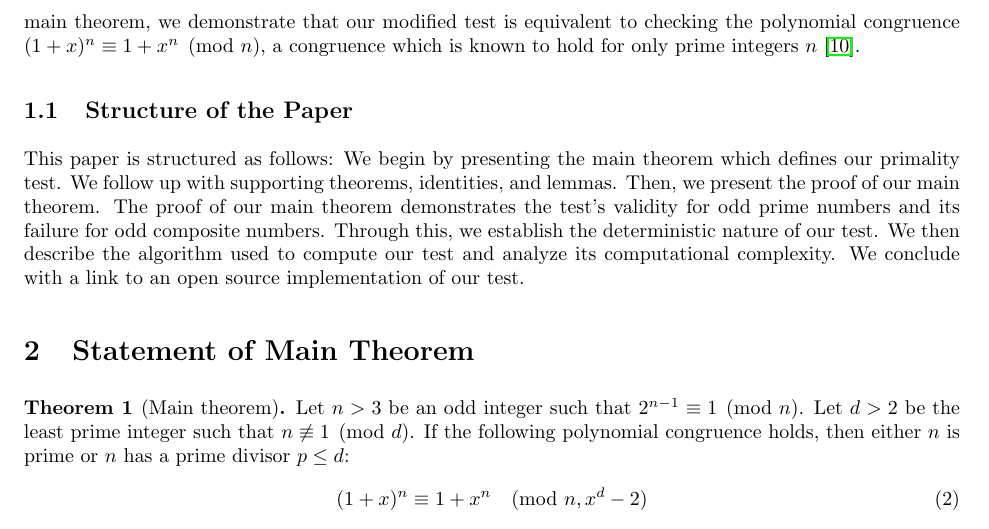
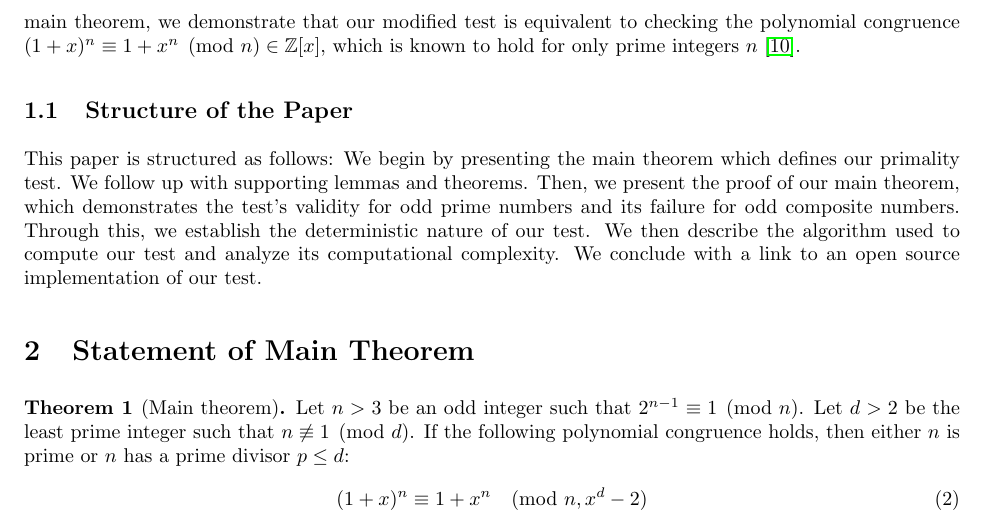
Before and after one commit to jshunia/papers, a LaTeX paper (primality_test/main.tex): part of page 2 of 10, cut so that both start at the same text. Compiled offline with pdfLaTeX.

Commit message:
update preprint

```diff
--- a/primality_test/main.tex
+++ b/primality_test/main.tex
@@ -75,10 +75,10 @@ Our test is based on a famous conjecture issued by Manindra Argawal while he was
     (x - 1)^n \equiv x^n - 1 \pmod{n, x^r - 1}
 \end{align}
 
-We alter the conditions slightly to use roots of $2$ instead of roots of unity. Through the proof of our main theorem, we demonstrate that our modified test is equivalent to checking the polynomial congruence $(1 + x)^n \equiv 1 + x^n \pmod{n}$, a congruence which is known to hold for only prime integers $n$ \cite{granville2004primes}.
+We alter the conditions slightly to use roots of $2$ instead of roots of unity. Through the proof of our main theorem, we demonstrate that our modified test is equivalent to checking the polynomial congruence $(1 + x)^n \equiv 1 + x^n \pmod{n} \in \mathbb{Z}[x]$, which is known to hold for only prime integers $n$ \cite{granville2004primes}.
 
 \subsection{Structure of the Paper}
-This paper is structured as follows: We begin by presenting the main theorem which defines our primality test. We follow up with supporting theorems, identities, and lemmas. Then, we present the proof of our main theorem. The proof of our main theorem demonstrates the test's validity for odd prime numbers and its failure for odd composite numbers. Through this, we establish the deterministic nature of our test. We then describe the algorithm used to compute our test and analyze its computational complexity. We conclude with a link to an open source implementation of our test.
+This paper is structured as follows: We begin by presenting the main theorem which defines our primality test. We follow up with supporting lemmas and theorems. Then, we present the proof of our main theorem, which demonstrates the test's validity for odd prime numbers and its failure for odd composite numbers. Through this, we establish the deterministic nature of our test. We then describe the algorithm used to compute our test and analyze its computational complexity. We conclude with a link to an open source implementation of our test.
 
 \section{Statement of Main Theorem}
 \begin{theorem}[Main theorem]
```
Also changed, not shown: primality_test/main.pdf.
